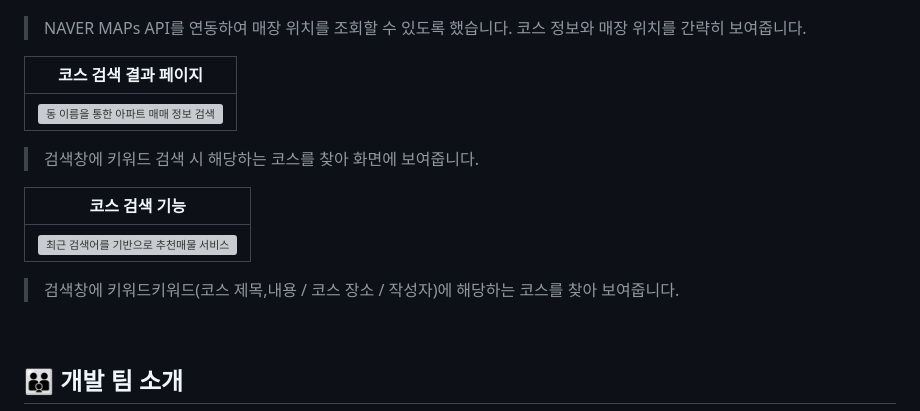
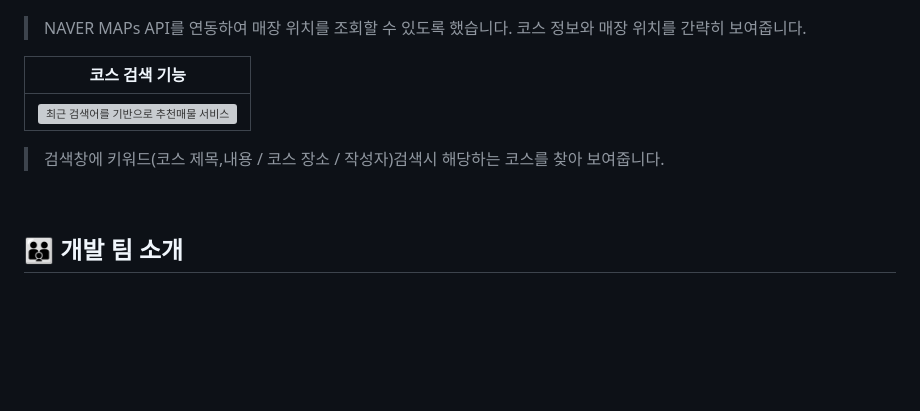
Before and after one commit to Eodikase/WebFront, a Markdown page: README.md, the part around one of its changes. Rendered like a GitHub page; blank space fills up the shorter version; grey boxes are pictures that could not be loaded.

```diff
--- a/README.md
+++ b/README.md
@@ -139,17 +139,12 @@
 
 > NAVER MAPs API를 연동하여 매장 위치를 조회할 수 있도록 했습니다. 코스 정보와 매장 위치를 간략히 보여줍니다.
 
-|                                코스 검색 결과 페이지                              |
-| :------------------------------------------------------------------------------------------------: |
-| <img src="./readme_img/course-search-page.gif" alt="동 이름을 통한 아파트 매매 정보 검색" /> |
-
-> 검색창에 키워드 검색 시 해당하는 코스를 찾아 화면에 보여줍니다.
 
 |                            코스 검색 기능                             |
 | :-------------------------------------------------------------------------------------------: |
 | <img src="./readme_img/course-search.gif" alt="최근 검색어를 기반으로 추천매물 서비스" /> |
 
-> 검색창에 키워드키워드(코스 제목,내용 / 코스 장소 / 작성자)에 해당하는 코스를 찾아 보여줍니다.
+> 검색창에 키워드(코스 제목,내용 / 코스 장소 / 작성자)검색시 해당하는 코스를 찾아 보여줍니다.
 
 <br />
 
```
Also changed, not shown: other parts of README.md (+3 -3 lines).
